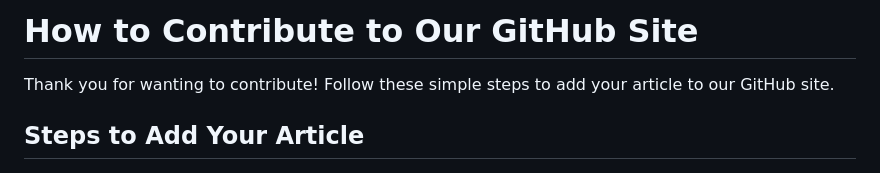
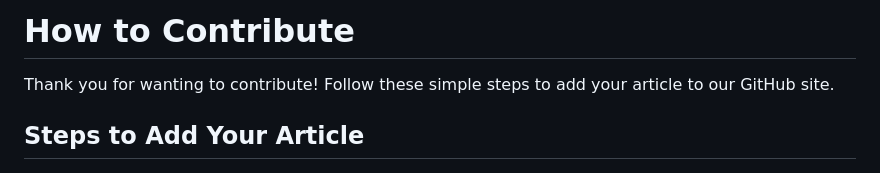
Before and after one commit to mrchaoticx/Chaotic-Club, a Markdown page: CONTRIBUTING.md, the part around the change. Rendered like a GitHub page.

```diff
--- a/CONTRIBUTING.md
+++ b/CONTRIBUTING.md
@@ -1,4 +1,4 @@
-# How to Contribute to Our GitHub Site
+# How to Contribute
 
 Thank you for wanting to contribute! Follow these simple steps to add your article to our GitHub site.
 
```
